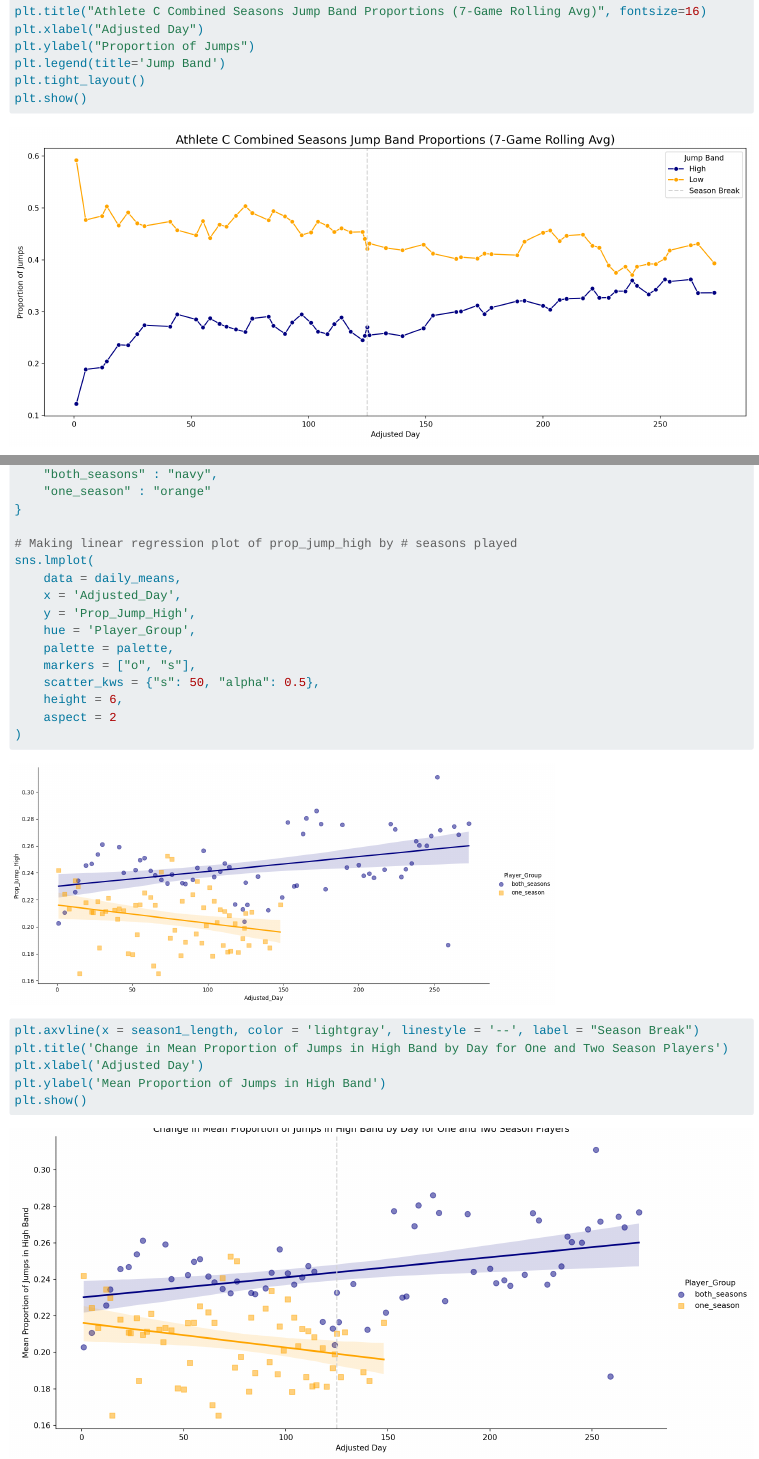
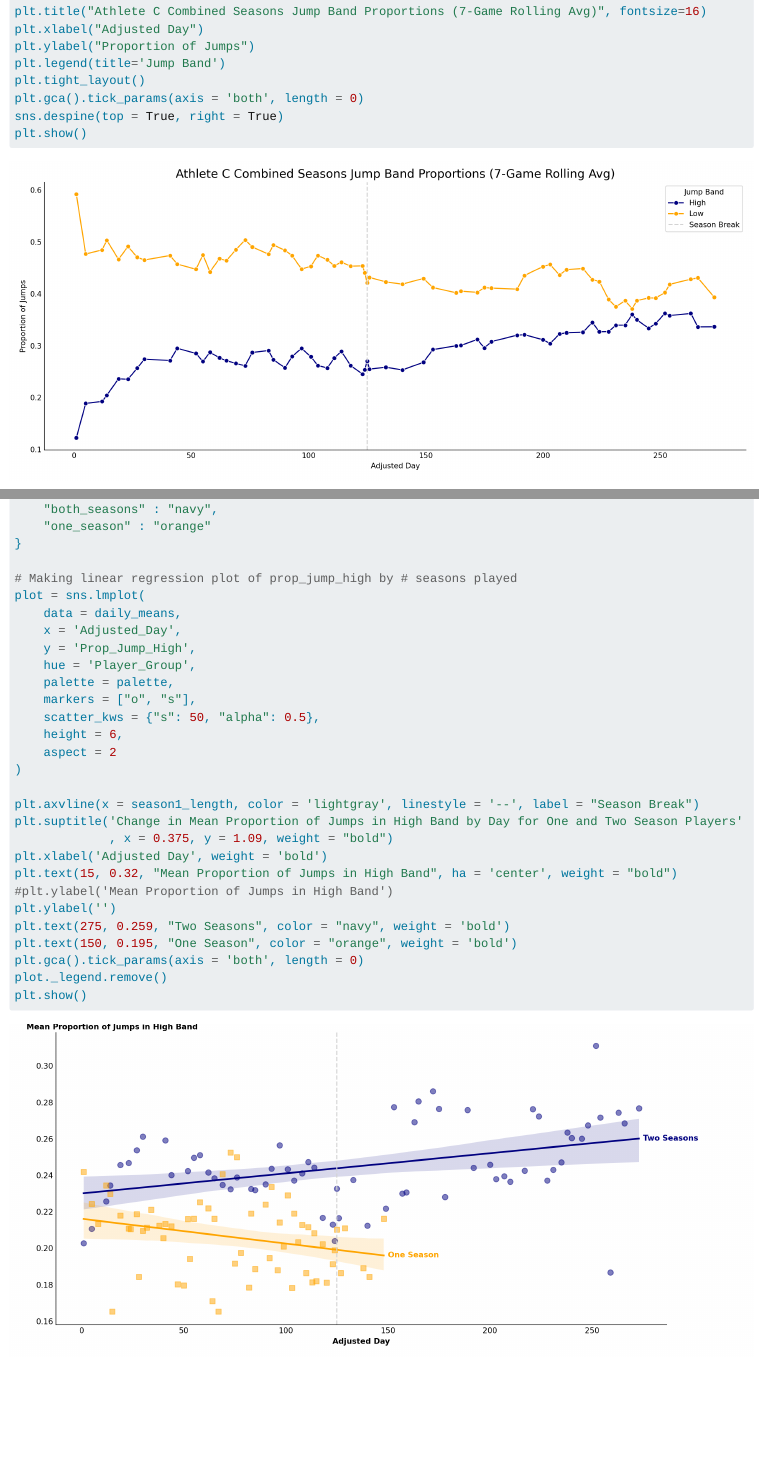
Before and after one commit to mgh2xx/FinalProject, a Quarto document (dataviz.qmd): the page in a window 1100 px wide, from 3280 px down, and a second part further down, joined at a grey line. Rendered offline with R 4.5, knitr and Pandoc in place of Quarto, with nearby package versions; long lines of code are wrapped.

Commit message:
Dataviz updates

````diff
--- a/dataviz.qmd
+++ b/dataviz.qmd
@@ -150,6 +150,8 @@ plt.xlabel("Adjusted Day")
 plt.ylabel("Proportion of Jumps")
 plt.legend(title='Jump Band')
 plt.tight_layout()
+plt.gca().tick_params(axis = 'both', length = 0)
+sns.despine(top = True, right = True)
 plt.show()
 ```
 
@@ -190,7 +192,7 @@ palette = {
 }
 
 # Making linear regression plot of prop_jump_high by # seasons played
-sns.lmplot(
+plot = sns.lmplot(
     data = daily_means,
     x = 'Adjusted_Day',
     y = 'Prop_Jump_High',
@@ -203,8 +205,15 @@ sns.lmplot(
 )
 
 plt.axvline(x = season1_length, color = 'lightgray', linestyle = '--', label = "Season Break")
-plt.title('Change in Mean Proportion of Jumps in High Band by Day for One and Two Season Players')
-plt.xlabel('Adjusted Day')
-plt.ylabel('Mean Proportion of Jumps in High Band')
+plt.suptitle('Change in Mean Proportion of Jumps in High Band by Day for One and Two Season Players'
+             , x = 0.375, y = 1.09, weight = "bold")
+plt.xlabel('Adjusted Day', weight = 'bold')
+plt.text(15, 0.32, "Mean Proportion of Jumps in High Band", ha = 'center', weight = "bold")
+#plt.ylabel('Mean Proportion of Jumps in High Band')
+plt.ylabel('')
+plt.text(275, 0.259, "Two Seasons", color = "navy", weight = 'bold')
+plt.text(150, 0.195, "One Season", color = "orange", weight = 'bold')
+plt.gca().tick_params(axis = 'both', length = 0)
+plot._legend.remove()
 plt.show()
 ```
````
Also changed, not shown: eda.qmd (+13 -0 lines), .quarto/idx/dataviz.qmd.json, .quarto/idx/eda.qmd.json, docs/search.json, 8 other files.
